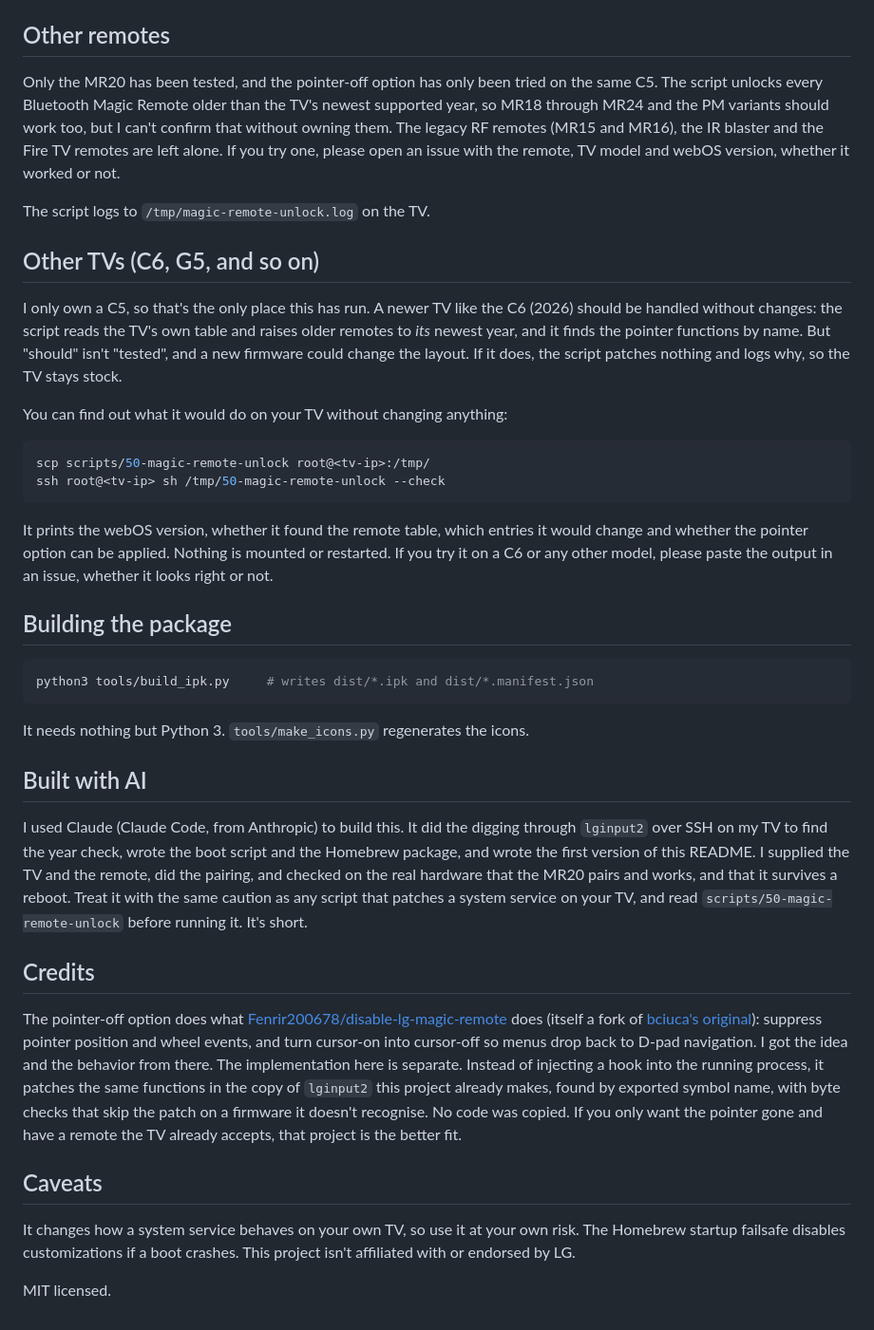
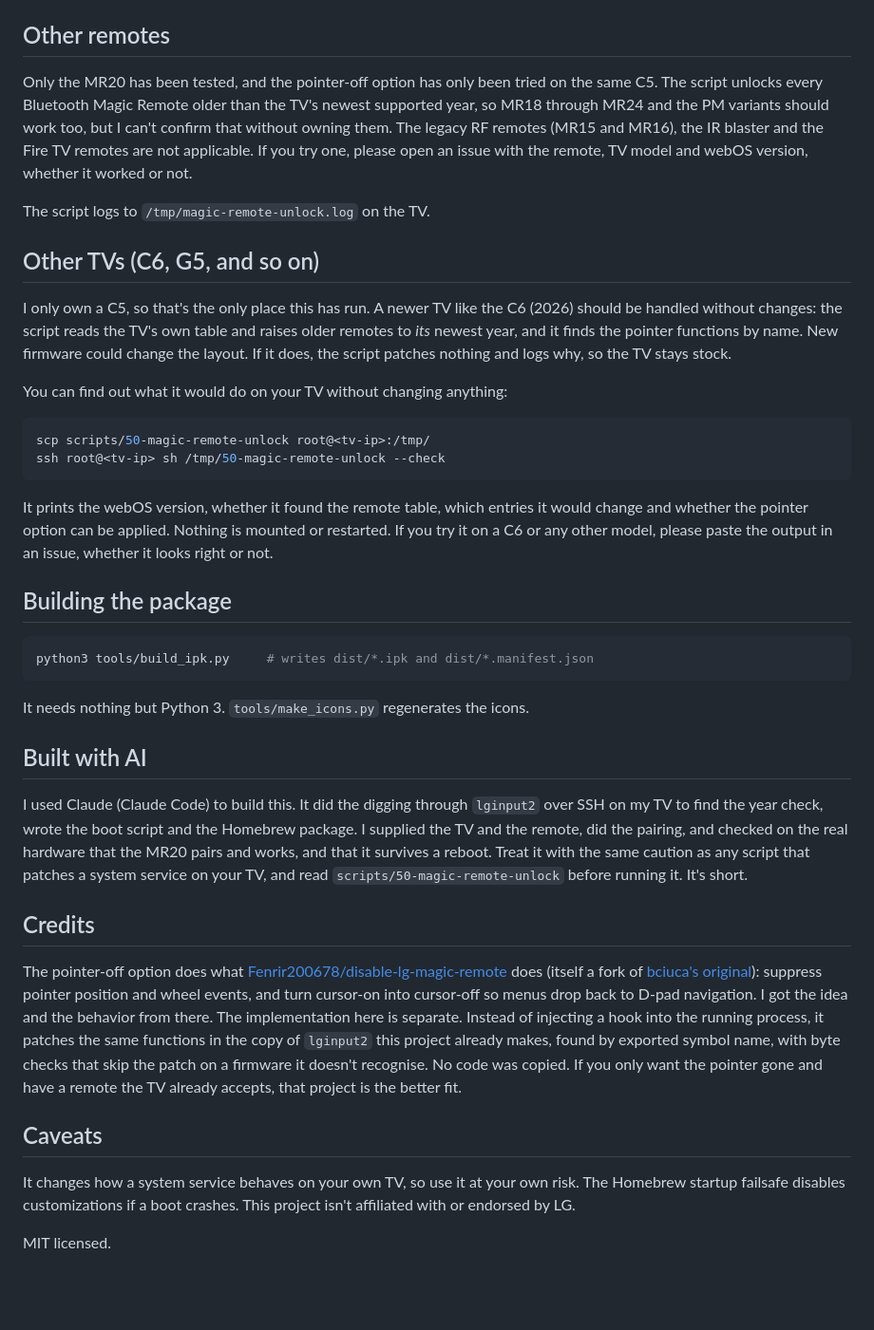
Before and after one commit to dinohusejnovic/magic-remote-unlock, a Markdown page: README.md, the part around the change. Shown at 95% size. Drawn GitHub-style; blank space fills up the shorter version.

Commit message:
README: reword uninstall, other remotes/TVs, AI disclosure and credits
Co-Authored-By: Claude Sonnet 5.5 <noreply@anthropic.com>

````diff
--- a/README.md
+++ b/README.md
@@ -62,21 +62,13 @@ Remove the app in the Homebrew Channel, or run `./uninstall.sh <tv-ip>`, then re
 
 ## Other remotes
 
-Only the MR20 has been tested, and the pointer-off option has only been tried on the same C5. The script unlocks every Bluetooth Magic Remote older than the
-TV's newest supported year, so MR18 through MR24 and the PM variants should work too, but I can't
-confirm that without owning them. The legacy RF remotes (MR15 and MR16), the IR blaster and the
-Fire TV remotes are left alone. If you try one, please open an issue with the remote, TV model and
-webOS version, whether it worked or not.
+Only the MR20 has been tested, and the pointer-off option has only been tried on the same C5. The script unlocks every Bluetooth Magic Remote older than the TV's newest supported year, so MR18 through MR24 and the PM variants should work too, but I can't confirm that without owning them. The legacy RF remotes (MR15 and MR16), the IR blaster and the Fire TV remotes are not applicable. If you try one, please open an issue with the remote, TV model and webOS version, whether it worked or not.
 
 The script logs to `/tmp/magic-remote-unlock.log` on the TV.
 
 ## Other TVs (C6, G5, and so on)
 
-I only own a C5, so that's the only place this has run. A newer TV like the C6 (2026) should be
-handled without changes: the script reads the TV's own table and raises older remotes to *its*
-newest year, and it finds the pointer functions by name. But "should" isn't "tested", and a new
-firmware could change the layout. If it does, the script patches nothing and logs why, so the TV
-stays stock.
+I only own a C5, so that's the only place this has run. A newer TV like the C6 (2026) should be handled without changes: the script reads the TV's own table and raises older remotes to *its* newest year, and it finds the pointer functions by name. New firmware could change the layout. If it does, the script patches nothing and logs why, so the TV stays stock.
 
 You can find out what it would do on your TV without changing anything:
 
@@ -85,9 +77,7 @@ scp scripts/50-magic-remote-unlock root@<tv-ip>:/tmp/
 ssh root@<tv-ip> sh /tmp/50-magic-remote-unlock --check
 ```
 
-It prints the webOS version, whether it found the remote table, which entries it would change
-and whether the pointer option can be applied. Nothing is mounted or restarted. If you try it on
-a C6 or any other model, please paste the output in an issue, whether it looks right or not.
+It prints the webOS version, whether it found the remote table, which entries it would change and whether the pointer option can be applied. Nothing is mounted or restarted. If you try it on a C6 or any other model, please paste the output in an issue, whether it looks right or not.
 
 ## Building the package
 
@@ -99,28 +89,14 @@ It needs nothing but Python 3. `tools/make_icons.py` regenerates the icons.
 
 ## Built with AI
 
-I used Claude (Claude Code, from Anthropic) to build this. It did the digging through
-`lginput2` over SSH on my TV to find the year check, wrote the boot script and the Homebrew
-package, and wrote the first version of this README. I supplied the TV and the remote, did the
-pairing, and checked on the real hardware that the MR20 pairs and works, and that it survives
-a reboot. Treat it with the same caution as any script that patches a system service on your
-TV, and read `scripts/50-magic-remote-unlock` before running it. It's short.
+I used Claude (Claude Code) to build this. It did the digging through `lginput2` over SSH on my TV to find the year check, wrote the boot script and the Homebrew package. I supplied the TV and the remote, did the pairing, and checked on the real hardware that the MR20 pairs and works, and that it survives a reboot. Treat it with the same caution as any script that patches a system service on your TV, and read `scripts/50-magic-remote-unlock` before running it. It's short.
 
 ## Credits
 
-The pointer-off option does what [Fenrir200678/disable-lg-magic-remote](https://github.com/Fenrir200678/disable-lg-magic-remote)
-does (itself a fork of [bciuca's original](https://github.com/bciuca/disable-lg-magic-remote)):
-suppress pointer position and wheel events, and turn cursor-on into cursor-off so menus drop back to
-D-pad navigation. I got the idea and the behavior from there. The implementation here is separate. Instead of
-injecting a hook into the running process, it patches the same functions in the copy of
-`lginput2` this project already makes, found by exported symbol name, with byte checks that
-skip the patch on a firmware it doesn't recognise. No code was copied. If you only want the
-pointer gone and have a remote the TV already accepts, that project is the better fit.
+The pointer-off option does what [Fenrir200678/disable-lg-magic-remote](https://github.com/Fenrir200678/disable-lg-magic-remote) does (itself a fork of [bciuca's original](https://github.com/bciuca/disable-lg-magic-remote)): suppress pointer position and wheel events, and turn cursor-on into cursor-off so menus drop back to D-pad navigation. I got the idea and the behavior from there. The implementation here is separate. Instead of injecting a hook into the running process, it patches the same functions in the copy of `lginput2` this project already makes, found by exported symbol name, with byte checks that skip the patch on a firmware it doesn't recognise. No code was copied. If you only want the pointer gone and have a remote the TV already accepts, that project is the better fit.
 
 ## Caveats
 
-It changes how a system service behaves on your own TV, so use it at your own risk. The Homebrew
-startup failsafe disables customizations if a boot crashes. This project isn't affiliated with
-or endorsed by LG.
+It changes how a system service behaves on your own TV, so use it at your own risk. The Homebrew startup failsafe disables customizations if a boot crashes. This project isn't affiliated with or endorsed by LG.
 
 MIT licensed.
````
